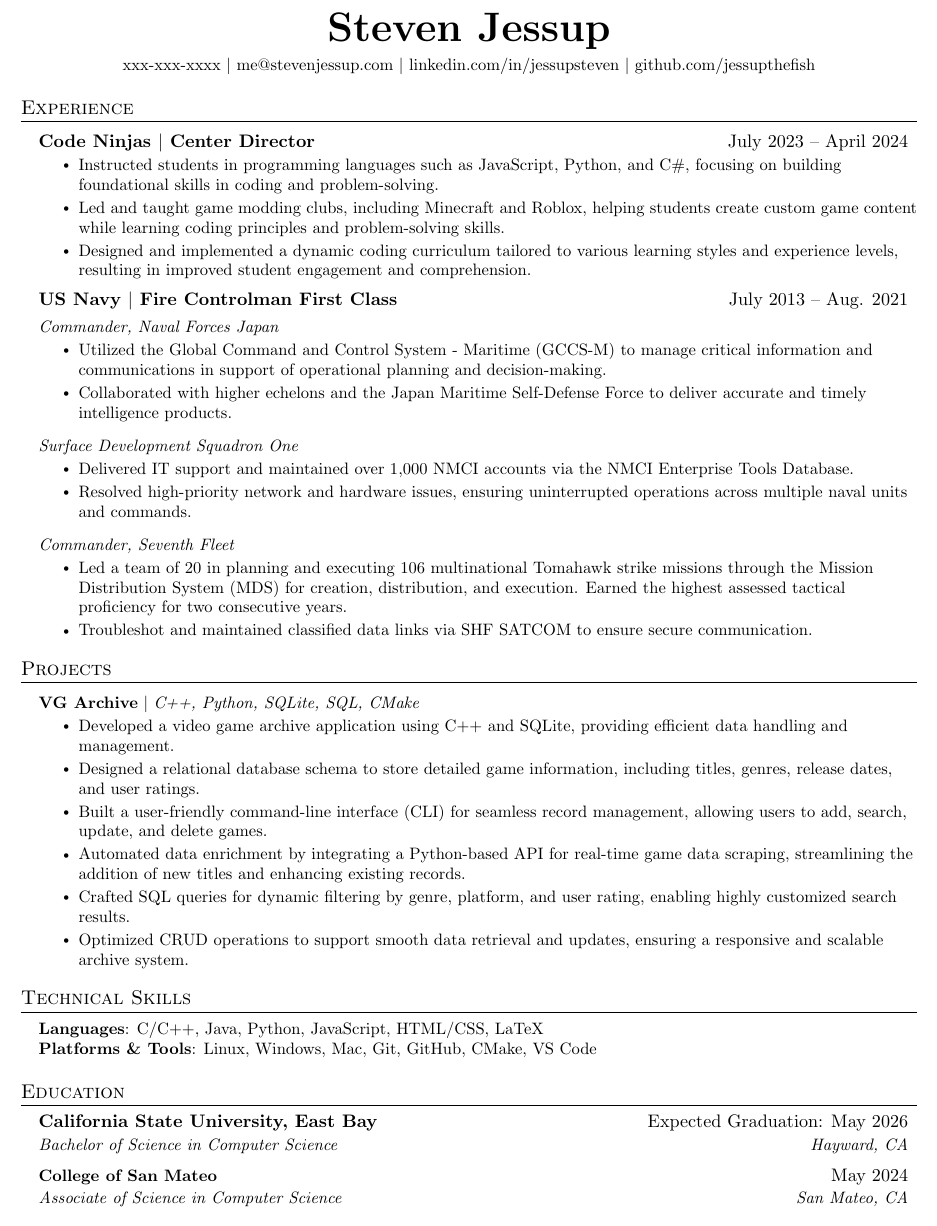
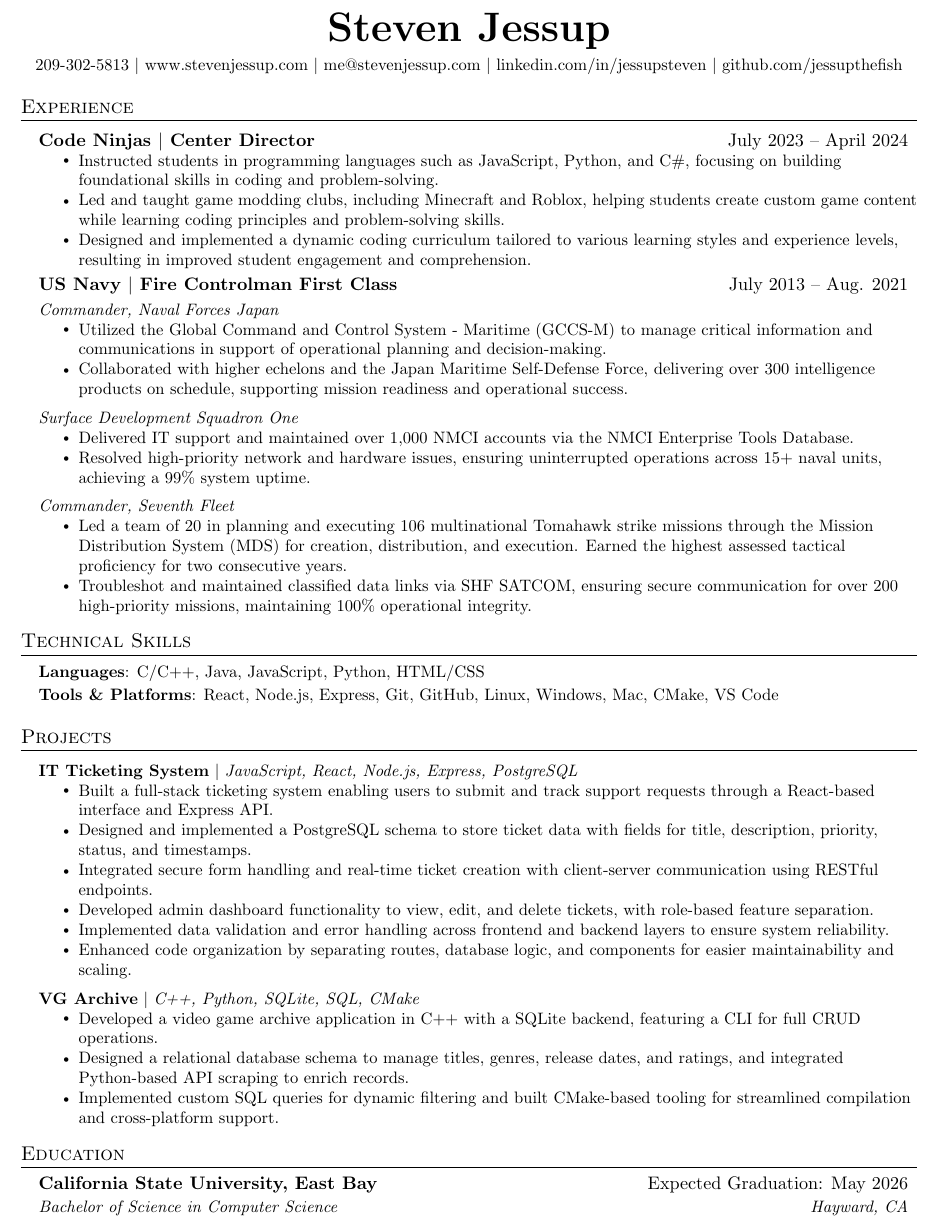
Before and after one commit to jessupthefish/resume, a LaTeX CV (resume.tex): part of the page, cut so that both start at the same text. Compiled offline with pdfLaTeX.

Commit message:
Update resume.tex

```diff
--- a/resume.tex
+++ b/resume.tex
@@ -113,7 +113,9 @@
     \vspace{2pt}
     \textbf{\Huge \scshape Steven Jessup} \\ \vspace{1pt}
     \vspace{3pt}
-    \small xxx-xxx-xxxx $|$ \href{mailto:me@stevenjessup.com}{me@stevenjessup.com} $|$
+    \small 209-302-5813 $|$
+    \href{https://stevenjessup.com}{www.stevenjessup.com} $|$
+    \href{mailto:me@stevenjessup.com}{me@stevenjessup.com} $|$
     \href{https://linkedin.com/in/jessupsteven}{linkedin.com/in/jessupsteven} $|$
     \href{https://github.com/jessupthefish}{github.com/jessupthefish}
 \end{center}
@@ -137,48 +139,57 @@
         {Commander, Naval Forces Japan}{}
         \resumeItemListStart
         \resumeItem{Utilized the Global Command and Control System - Maritime (GCCS-M) to manage critical information and communications in support of operational planning and decision-making.}
-        \resumeItem{Collaborated with higher echelons and the Japan Maritime Self-Defense Force to deliver accurate and timely intelligence products.}
+        \resumeItem{Collaborated with higher echelons and the Japan Maritime Self-Defense Force, delivering over 300 intelligence products on schedule, supporting mission readiness and operational success.}
         \resumeItemListEnd
 
       \resumeSubSubheading
         {Surface Development Squadron One}{}
         \resumeItemListStart
           \resumeItem{Delivered IT support and maintained over 1,000 NMCI accounts via the NMCI Enterprise Tools Database.}
-          \resumeItem{Resolved high-priority network and hardware issues, ensuring uninterrupted operations across multiple naval units and commands.}
+          \resumeItem{Resolved high-priority network and hardware issues, ensuring uninterrupted operations across 15+ naval units, achieving a 99\% system uptime.}
         \resumeItemListEnd
 
       \resumeSubSubheading
         {Commander, Seventh Fleet}{}
         \resumeItemListStart
           \resumeItem{Led a team of 20 in planning and executing 106 multinational Tomahawk strike missions through the Mission Distribution System (MDS) for creation, distribution, and execution. Earned the highest assessed tactical proficiency for two consecutive years.}
-          \resumeItem{Troubleshot and maintained classified data links via SHF SATCOM to ensure secure communication.}
+          \resumeItem{Troubleshot and maintained classified data links via SHF SATCOM, ensuring secure communication for over 200 high-priority missions, maintaining 100\% operational integrity.}
         \resumeItemListEnd
 
   \resumeSubHeadingListEnd
+
+
+  %-----------TECHNICAL SKILLS-----------
+\section{Technical Skills}
+ \begin{itemize}[leftmargin=0.15in, label={}]
+    \small{\item{
+     \textbf{Languages}{: C/C++, Java, JavaScript, Python, HTML/CSS} \\
+         \vspace{2pt}
+     \textbf{Tools \& Platforms}{: React, Node.js, Express, Git, GitHub, Linux, Windows, Mac, CMake, VS Code} \\
+    }}
+ \end{itemize}
 
 %-----------PROJECTS-----------
 \section{Projects}
     \resumeSubHeadingListStart
       \resumeProjectHeading
-          {\textbf{VG Archive} $|$ \emph{C++, Python, SQLite, SQL, CMake}}{}
+          {\textbf{IT Ticketing System} $|$ \emph{JavaScript, React, Node.js, Express, PostgreSQL}}{}
           \resumeItemListStart
-            \resumeItem{Developed a video game archive application using C++ and SQLite, providing efficient data handling and management.}
-            \resumeItem{Designed a relational database schema to store detailed game information, including titles, genres, release dates, and user ratings.}
-            \resumeItem{Built a user-friendly command-line interface (CLI) for seamless record management, allowing users to add, search, update, and delete games.}
-            \resumeItem{Automated data enrichment by integrating a Python-based API for real-time game data scraping, streamlining the addition of new titles and enhancing existing records.}
-            \resumeItem{Crafted SQL queries for dynamic filtering by genre, platform, and user rating, enabling highly customized search results.}
-             \resumeItem{Optimized CRUD operations to support smooth data retrieval and updates, ensuring a responsive and scalable archive system.}
+            \resumeItem{Built a full-stack ticketing system enabling users to submit and track support requests through a React-based interface and Express API.}
+            \resumeItem{Designed and implemented a PostgreSQL schema to store ticket data with fields for title, description, priority, status, and timestamps.}
+            \resumeItem{Integrated secure form handling and real-time ticket creation with client-server communication using RESTful endpoints.}
+            \resumeItem{Developed admin dashboard functionality to view, edit, and delete tickets, with role-based feature separation.}
+            \resumeItem{Implemented data validation and error handling across frontend and backend layers to ensure system reliability.}
+             \resumeItem{Enhanced code organization by separating routes, database logic, and components for easier maintainability and scaling.}
+             \resumeItemListEnd
+        \resumeProjectHeading
+            {\textbf{VG Archive} $|$ \emph{C++, Python, SQLite, SQL, CMake}}{}
+          \resumeItemListStart
+            \resumeItem{Developed a video game archive application in C++ with a SQLite backend, featuring a CLI for full CRUD operations.}
+            \resumeItem{Designed a relational database schema to manage titles, genres, release dates, and ratings, and integrated Python-based API scraping to enrich records.}
+            \resumeItem{Implemented custom SQL queries for dynamic filtering and built CMake-based tooling for streamlined compilation and cross-platform support.}
           \resumeItemListEnd
     \resumeSubHeadingListEnd
-
-%-----------TECHNICAL SKILLS-----------
-\section{Technical Skills}
- \begin{itemize}[leftmargin=0.15in, label={}]
-    \small{\item{
-     \textbf{Languages}{: C/C++, Java, Python, JavaScript, HTML/CSS, LaTeX} \\
-     \textbf{Platforms \& Tools}{: Linux, Windows, Mac, Git, GitHub, CMake, VS Code} \\
-    }}
- \end{itemize}
 
 %-----------EDUCATION-----------
 \section{Education}
@@ -186,5 +197,5 @@
     \resumeEducationHeading
       {California State University, East Bay}{Expected Graduation: May 2026}
       {Bachelor of Science in Computer Science}{Hayward, CA}
-    \resumeEducationHeading {\small College of San Mateo}{May 2024} {Associate of Science in Computer Science}{San Mateo, CA} \resumeSubHeadingListEnd
+\resumeSubHeadingListEnd
 \end{document}
```
